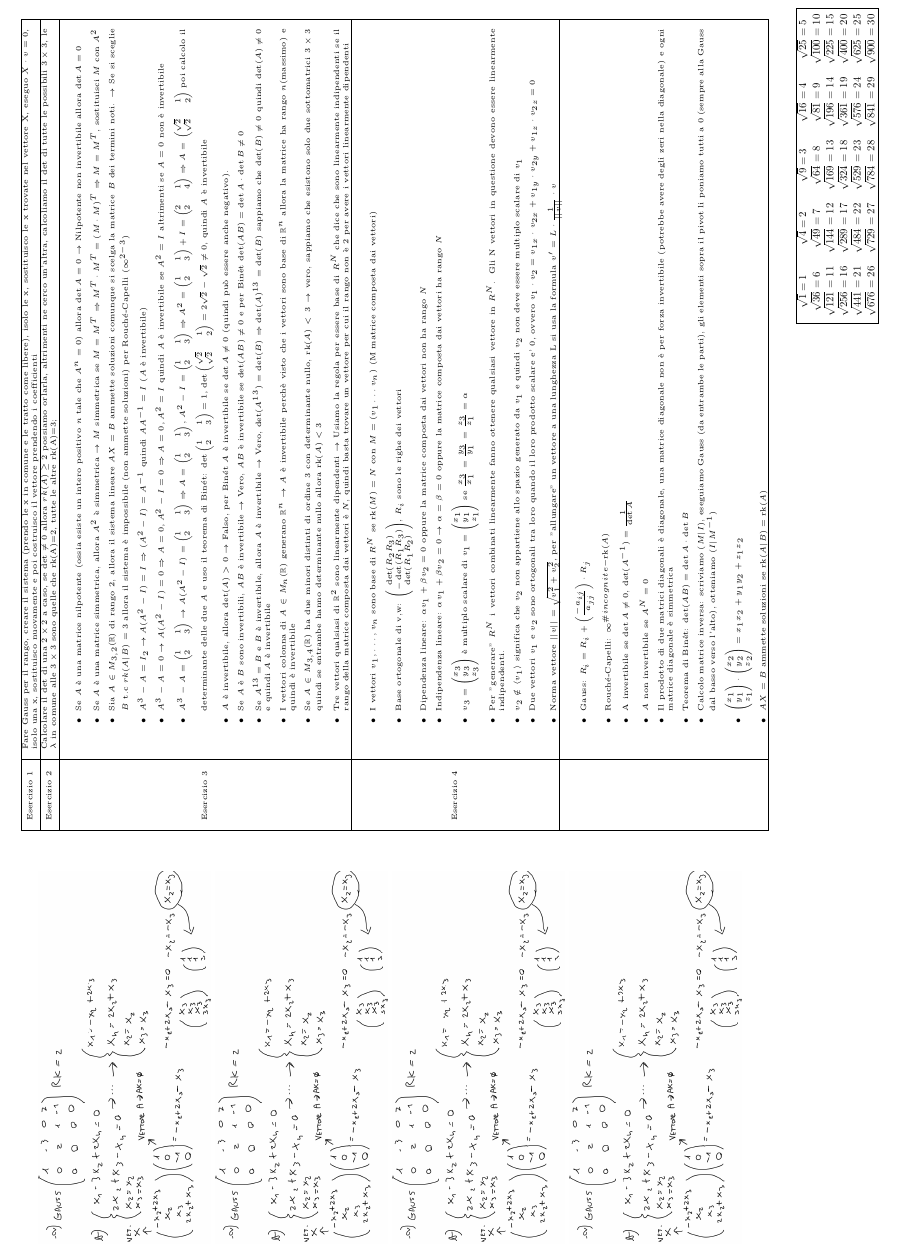
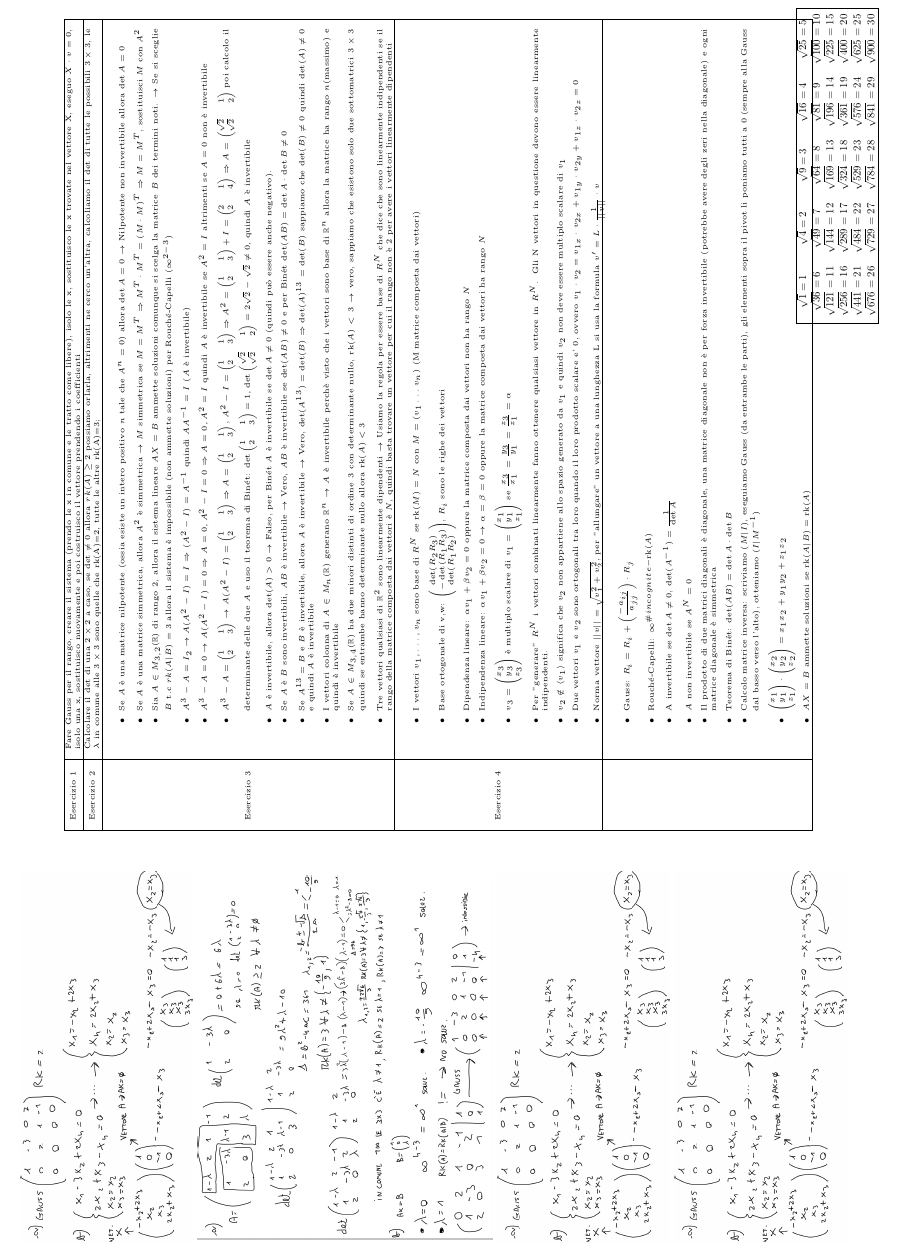
Before and after one commit to GekkeijuITA/ALAN, a LaTeX document (Formulari/PrimaParte.tex): part of the page, cut so that both start at the same text. Compiled offline with pdfLaTeX.

Commit message:
Immagine es2

```diff
--- a/Formulari/PrimaParte.tex
+++ b/Formulari/PrimaParte.tex
@@ -42,7 +42,7 @@
 \begin{minipage}[t]{0.49\textwidth}
 \begin{tabular}{c}
     \includegraphics[scale=0.12]{es1.jpeg} \\
-    \includegraphics[scale=0.12]{es1.jpeg} \\
+    \includegraphics[scale=0.16]{es2.jpeg} \\
     \includegraphics[scale=0.12]{es1.jpeg} \\
     \includegraphics[scale=0.12]{es1.jpeg} \\
 \end{tabular}
```
Also changed, not shown: Formulari/PrimaParte.pdf.
